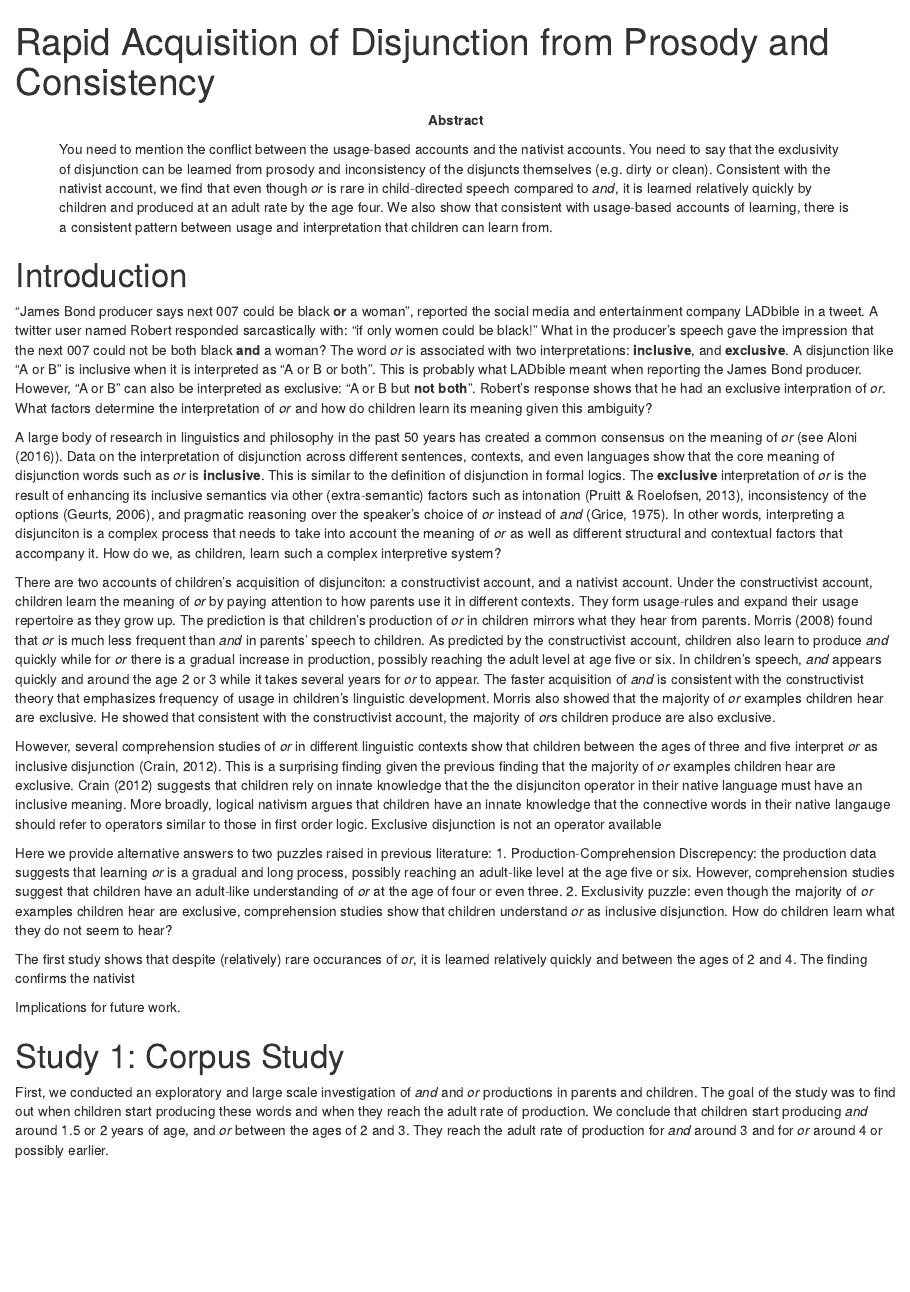
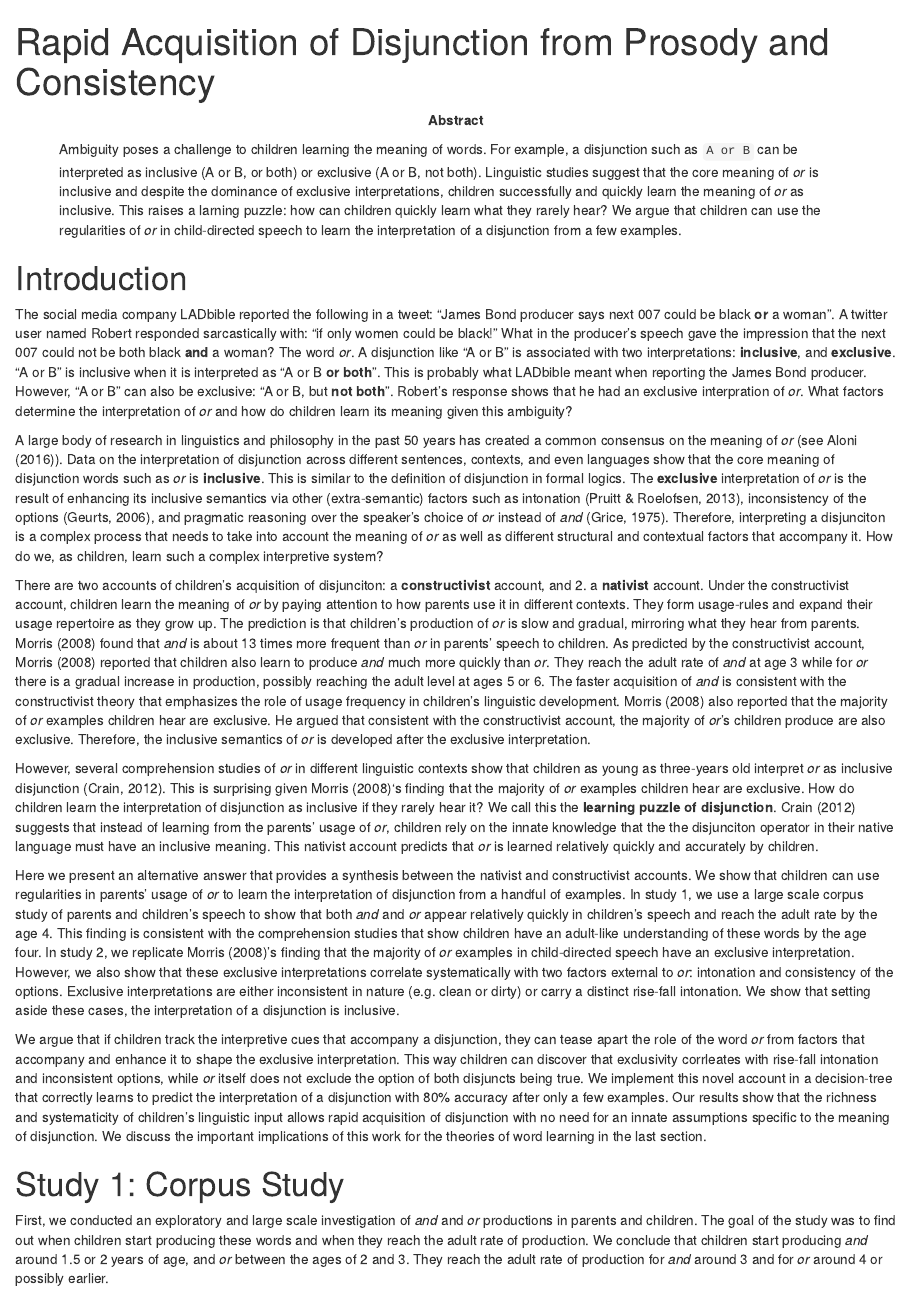
Before and after one commit to jasbi/JasbiJaggiFrank_cogsci2017, an R Markdown document (JasbiJaggiFrank_cogsci2018.Rmd): the page in a window 1100 px wide, from its top. Rendered offline with R 4.5, knitr and Pandoc, with nearby package versions; drawn as R Markdown's standard HTML page in place of the format the file asks for; code that draws random numbers runs with fixed seeds of ours.

Commit message:
Masoud's early draft done

```diff
--- a/JasbiJaggiFrank_cogsci2018.Rmd
+++ b/JasbiJaggiFrank_cogsci2018.Rmd
@@ -11,7 +11,7 @@ author-information: >
     }
 
 abstract:
-    "You need to mention the conflict between the usage-based accounts and the nativist accounts. You need to say that the exclusivity of disjunction can be learned from prosody and inconsistency of the disjuncts themselves (e.g. dirty or clean). Consistent with the nativist account, we find that even though *or* is rare in child-directed speech compared to *and*, it is learned relatively quickly by children and produced at an adult rate by the age four.  We also show that consistent with usage-based accounts of learning, there is a consistent pattern between usage and interpretation that children can learn from."
+    "Ambiguity poses a challenge to children learning the meaning of words. For example, a disjunction such as `A or B` can be interpreted as inclusive (A or B, or both) or exclusive (A or B, not both). Linguistic studies suggest that the core meaning of *or* is inclusive and despite the dominance of exclusive interpretations, children successfully and quickly learn the meaning of *or* as inclusive. This raises a larning puzzle: how can children quickly learn what they rarely hear? We argue that children can use the regularities of *or* in child-directed speech to learn the interpretation of a disjunction from a few examples."
 
 keywords:
     "language acquisition; word learning; logical words; and; or; nativism; constructivism."
@@ -43,19 +43,17 @@ library(lmerTest)
 
 # Introduction
 
-"James Bond producer says next 007 could be black **or** a woman", reported the social media and entertainment company LADbible in a tweet. A twitter user named Robert responded sarcastically with: "if only women could be black!" What in the producer's speech gave the impression that the next 007 could not be both black **and** a woman? The word *or* is associated with two interpretations: **inclusive**, and **exclusive**. A disjunction like "A or B" is inclusive when it is interpreted as "A or B or both". This is probably what LADbible meant when reporting the James Bond producer. However, "A or B" can also be interpreted as exclusive: "A or B but **not both**". Robert's response shows that he had an exclusive interpration of *or*. What factors determine the interpretation of *or* and how do children learn its meaning given this ambiguity?
+The social media company LADbible reported the following in a tweet: "James Bond producer says next 007 could be black **or** a woman". A twitter user named Robert responded sarcastically with: "if only women could be black!" What in the producer's speech gave the impression that the next 007 could not be both black **and** a woman? The word *or*. A disjunction like "A or B" is associated with two interpretations: **inclusive**, and **exclusive**. "A or B" is inclusive when it is interpreted as "A or B **or both**". This is probably what LADbible meant when reporting the James Bond producer. However, "A or B" can also be exclusive: "A or B, but **not both**". Robert's response shows that he had an exclusive interpration of *or*. What factors determine the interpretation of *or* and how do children learn its meaning given this ambiguity?
 
-A large body of research in linguistics and philosophy in the past 50 years has created a common consensus on the meaning of *or* (see @Aloni2016). Data on the interpretation of disjunction across different sentences, contexts, and even languages show that the core meaning of disjunction words such as *or* is **inclusive**. This is similar to the definition of disjunction in formal logics. The **exclusive** interpretation of *or* is the result of enhancing its inclusive semantics via other (extra-semantic) factors such as intonation [@pruitt2013interpretation], inconsistency of the options [@geurts2006exclusive], and pragmatic reasoning over the speaker's choice of *or* instead of *and* [@grice1975logicconvo]. In other words, interpreting a disjunciton is a complex process that needs to take into account the meaning of *or* as well as different structural and contextual factors that accompany it. How do we, as children, learn such a complex interpretive system?
+A large body of research in linguistics and philosophy in the past 50 years has created a common consensus on the meaning of *or* (see @Aloni2016). Data on the interpretation of disjunction across different sentences, contexts, and even languages show that the core meaning of disjunction words such as *or* is **inclusive**. This is similar to the definition of disjunction in formal logics. The **exclusive** interpretation of *or* is the result of enhancing its inclusive semantics via other (extra-semantic) factors such as intonation [@pruitt2013interpretation], inconsistency of the options [@geurts2006exclusive], and pragmatic reasoning over the speaker's choice of *or* instead of *and* [@grice1975logicconvo]. Therefore, interpreting a disjunciton is a complex process that needs to take into account the meaning of *or* as well as different structural and contextual factors that accompany it. How do we, as children, learn such a complex interpretive system?
 
-There are two accounts of children's acquisition of disjunciton: a constructivist account, and a nativist account. Under the constructivist account, children learn the meaning of *or* by paying attention to how parents use it in different contexts. They form usage-rules and expand their usage repertoire as they grow up. The prediction is that children's production of *or* in children mirrors what they hear from parents. @morris2008logically found that *or* is much less frequent than *and* in parents' speech to children.  As predicted by the constructivist account, children also learn to produce *and* quickly while for *or* there is a gradual increase in production, possibly reaching the adult level at age five or six. In children's speech, *and* appears quickly and around the age 2 or 3 while it takes several years for *or* to appear. The faster acquisition of *and* is consistent with the constructivist theory that emphasizes frequency of usage in children's linguistic development. Morris also showed that the majority of *or* examples children hear are exclusive. He showed that consistent with the constructivist account, the majority of *or*s children produce are also exclusive.
+There are two accounts of children's acquisition of disjunciton: a **constructivist** account, and 2. a **nativist** account. Under the constructivist account, children learn the meaning of *or* by paying attention to how parents use it in different contexts. They form usage-rules and expand their usage repertoire as they grow up. The prediction is that children's production of *or* is slow and gradual, mirroring what they hear from parents. @morris2008logically found that *and* is about 13 times more frequent than *or* in parents' speech to children.  As predicted by the constructivist account, @morris2008logically reported that children also learn to produce *and* much more quickly than *or*. They reach the adult rate of *and* at age 3 while for *or* there is a gradual increase in production, possibly reaching the adult level at ages 5 or 6. The faster acquisition of *and* is consistent with the constructivist theory that emphasizes the role of usage frequency in children's linguistic development. @morris2008logically also reported that the majority of *or* examples children hear are exclusive. He argued that consistent with the constructivist account, the majority of *or*'s children produce are also exclusive. Therefore, the inclusive semantics of *or* is developed after the exclusive interpretation.
 
-However, several comprehension studies of *or* in different linguistic contexts show that children between the ages of three and five interpret *or* as inclusive disjunction [@crain2012emergence]. This is a surprising finding given the previous finding that the majority of *or* examples children hear are exclusive. @crain2012emergence suggests that children rely on innate knowledge that the the disjunciton operator in their native language must have an inclusive meaning. More broadly, logical nativism argues that children have an innate knowledge that the connective words in their native langauge should refer to operators similar to those in first order logic. Exclusive disjunction is not an operator available
+However, several comprehension studies of *or* in different linguistic contexts show that children as young as three-years old interpret *or* as inclusive disjunction [@crain2012emergence]. This is surprising given @morris2008logically's finding that the majority of *or* examples children hear are exclusive. How do children learn the interpretation of disjunction as inclusive if they rarely hear it? We call this the **learning puzzle of disjunction**. @crain2012emergence suggests that instead of learning from the parents' usage of *or*, children rely on the innate knowledge that the the disjunciton operator in their native language must have an inclusive meaning. This nativist account predicts that *or* is learned relatively quickly and accurately by children.
 
-Here we provide alternative answers to two puzzles raised in previous literature: 1. Production-Comprehension Discrepency: the production data suggests that learning *or* is a gradual and long process, possibly reaching an adult-like level at the age five or six. However, comprehension studies suggest that children have an adult-like understanding of *or* at the age of four or even three. 2. Exclusivity puzzle: even though the majority of *or* examples children hear are exclusive, comprehension studies show that children understand *or* as inclusive disjunction. How do children learn what they do not seem to hear?
+Here we present an alternative answer that provides a synthesis between the nativist and constructivist accounts. We show that children can use regularities in parents' usage of *or* to learn the interpretation of disjunction from a handful of examples. In study 1, we use a large scale corpus study of parents and children's speech to show that both *and* and *or* appear relatively quickly in children's speech and reach the adult rate by the age 4. This finding is consistent with the comprehension studies that show children have an adult-like understanding of these words by the age four. In study 2, we replicate @morris2008logically's finding that the majority of *or* examples in child-directed speech have an exclusive interpretation. However, we also show that these exclusive interpretations correlate systematically with two factors external to *or*: intonation and consistency of the options. Exclusive interpretations are either inconsistent in nature (e.g. clean or dirty) or carry a distinct rise-fall intonation. We show that setting aside these cases, the interpretation of a disjunction is inclusive.
 
-The first study shows that despite (relatively) rare occurances of *or*, it is learned relatively quickly and between the ages of 2 and 4. The finding confirms the nativist
-
-Implications for future work.
+We argue that if children track the interpretive cues that accompany a disjunction, they can tease apart the role of the word *or* from factors that accompany and enhance it to shape the exclusive interpretation. This way children can discover that exclusivity corrleates with rise-fall intonation and inconsistent options, while *or* itself does not exclude the option of both disjuncts being true. We implement this novel account in a decision-tree that correctly learns to predict the interpretation of a disjunction with 80% accuracy after only a few examples. Our results show that the richness and systematicity of children's linguistic input allows rapid acquisition of disjunction with no need for an innate assumptions specific to the meaning of disjunction. We discuss the important implications of this work for the theories of word learning in the last section.
 
 # Study 1: Corpus Study
 
```
Also changed, not shown: JasbiJaggiFrank_cogsci2018.pdf, JasbiJaggiFrank_cogsci2018.tex, figs/2-col-image-1.pdf, figs/OverallConnectivePlots-1.pdf, figs/OverallConnectivePlots-2.pdf, figs/byspeechActPlots-1.pdf, figs/byspeechActPlots-2.pdf, figs/image-1.pdf, figs/plot-1.pdf, JasbiJaggiFrank_cogsci2018.Rmd (5 more changed lines).
